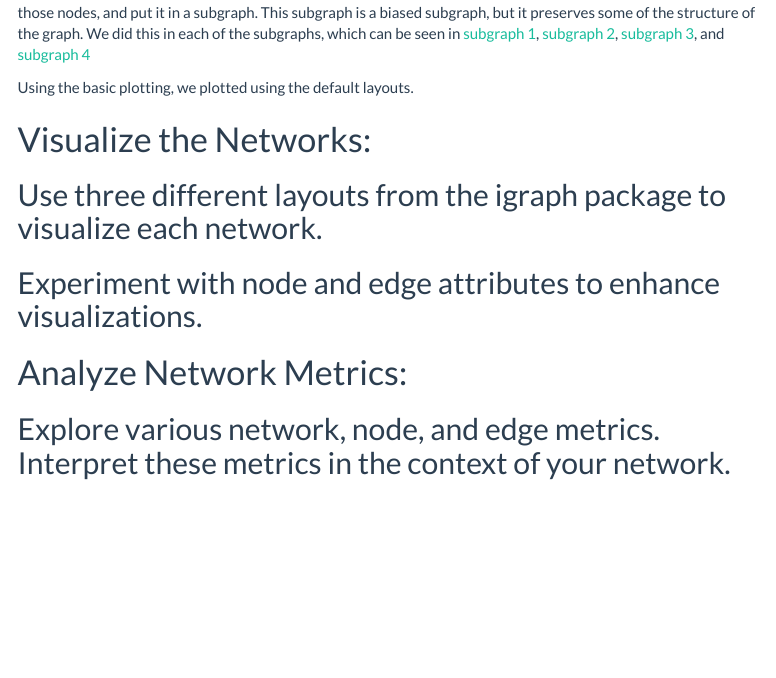
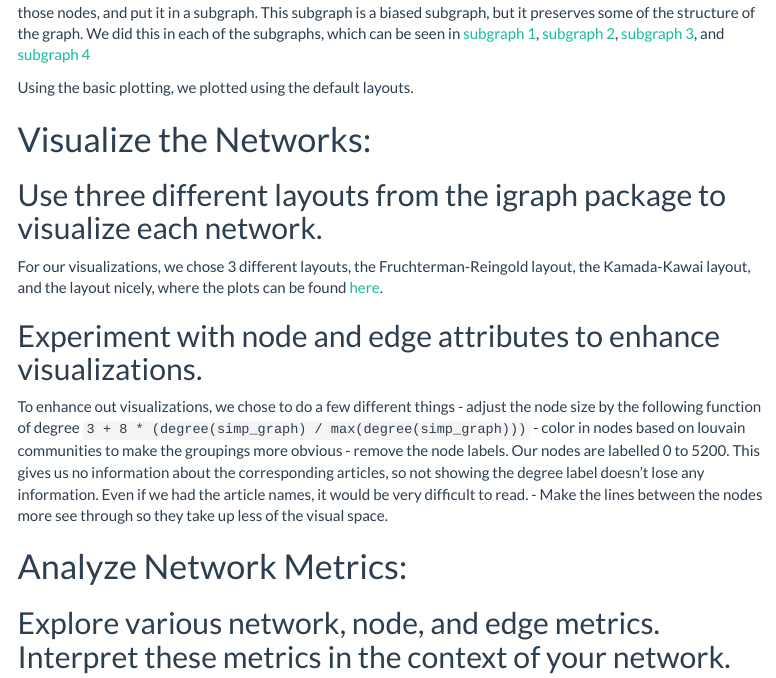
Before and after one commit to ofeng1/PSTAT194CS_final, an R Markdown document (PSTAT 194 Final.Rmd): the page in a window 1100 px wide, from 940 px down. Rendered offline with R 4.5, knitr and Pandoc, with nearby package versions; menus at the side of the page are left out; long lines of code are wrapped.

Commit message:
Update PSTAT 194 Final.Rmd

```diff
--- a/PSTAT 194 Final.Rmd
+++ b/PSTAT 194 Final.Rmd
@@ -47,7 +47,15 @@ Using the basic plotting, we plotted using the default layouts.
 
 ## Use three different layouts from the igraph package to visualize each network.
 
+For our visualizations, we chose 3 different layouts, the Fruchterman-Reingold layout, the Kamada-Kawai layout, and the layout nicely, where the plots can be found [here](#visualize-the-networks:).
+
 ## Experiment with node and edge attributes to enhance visualizations.
+
+To enhance out visualizations, we chose to do a few different things
+  - adjust the node size by the following function of degree `3 + 8 * (degree(simp_graph) / max(degree(simp_graph)))`
+  - color in nodes based on louvain communities to make the groupings more obvious
+  - remove the node labels. Our nodes are labelled 0 to 5200. This gives us no information about the corresponding articles, so not showing the degree label doesn't lose any information. Even if we had the article names, it would be very difficult to read.
+  - Make the lines between the nodes more see through so they take up less of the visual space.
 
 # Analyze Network Metrics:
 
```
